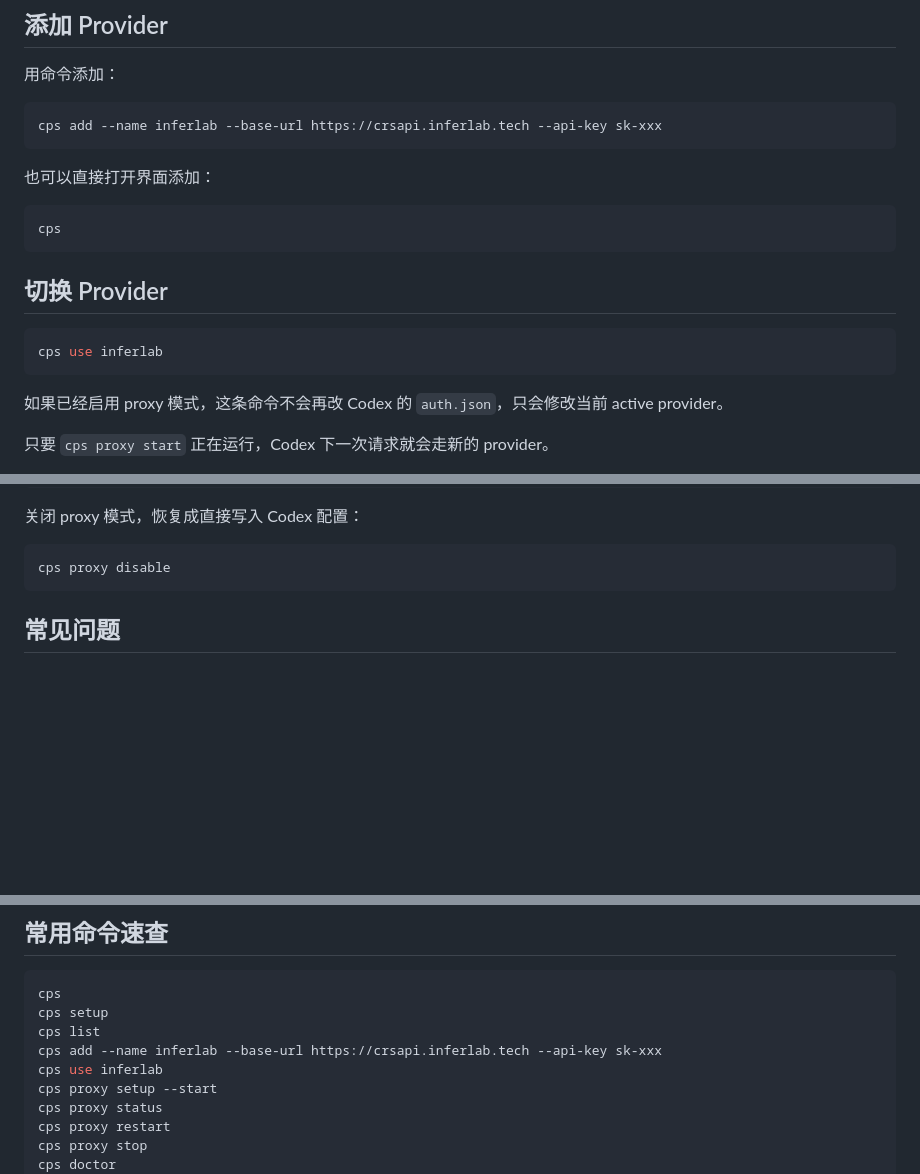
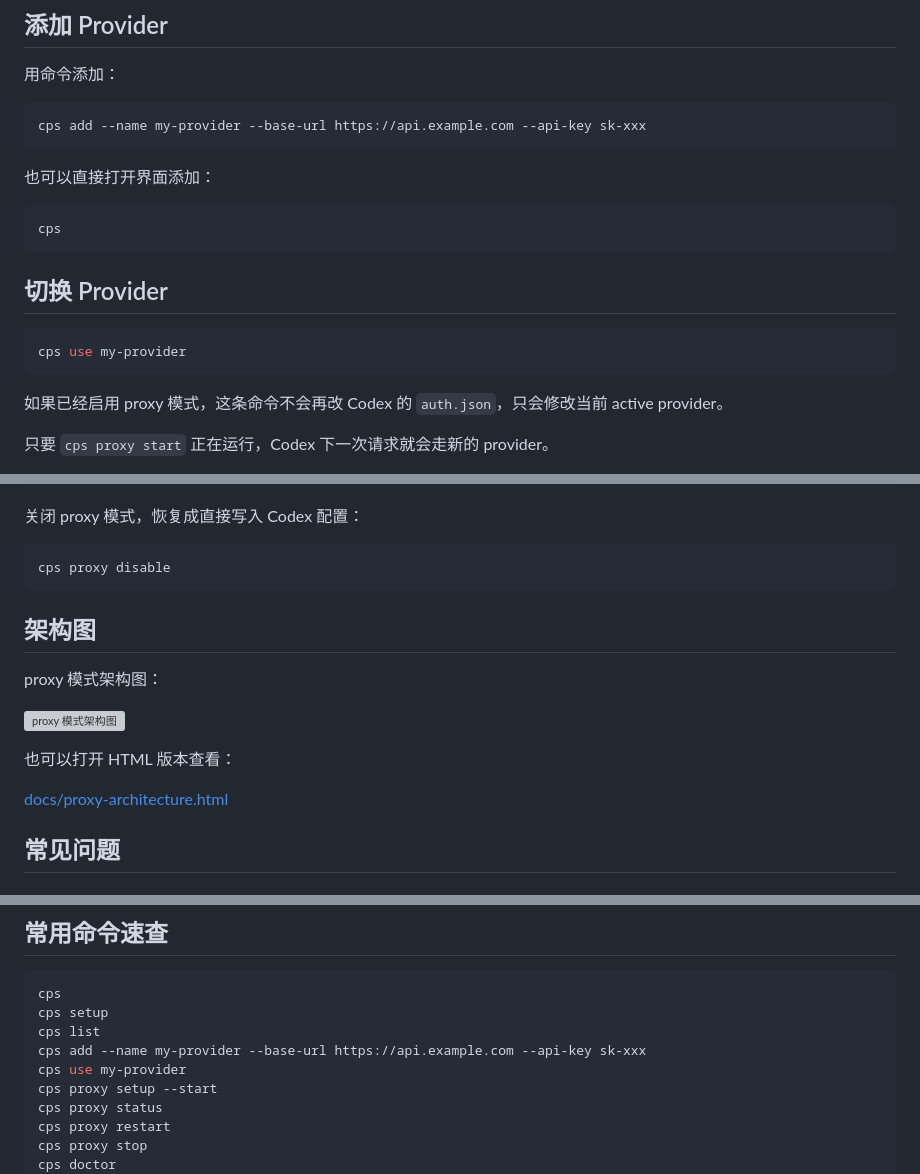
Before and after one commit to Weihong-Liu/codex-provider-switch, a Markdown page: README.md, 3 parts joined by grey strips. Rendered like a GitHub page; blank space fills up the shorter version; grey boxes are pictures that could not be loaded.

Commit message:
Sanitize README and add proxy diagram

````diff
--- a/README.md
+++ b/README.md
@@ -64,7 +64,7 @@ curl http://127.0.0.1:17888/__cps/health
 用命令添加：
 
 ```bash
-cps add --name inferlab --base-url https://crsapi.inferlab.tech --api-key sk-xxx
+cps add --name my-provider --base-url https://api.example.com --api-key sk-xxx
 ```
 
 也可以直接打开界面添加：
@@ -76,7 +76,7 @@ cps
 ## 切换 Provider
 
 ```bash
-cps use inferlab
+cps use my-provider
 ```
 
 如果已经启用 proxy 模式，这条命令不会再改 Codex 的 `auth.json`，只会修改当前 active provider。
@@ -120,6 +120,16 @@ cps proxy stop
 ```bash
 cps proxy disable
 ```
+
+## 架构图
+
+proxy 模式架构图：
+
+![proxy 模式架构图](docs/proxy-architecture.png)
+
+也可以打开 HTML 版本查看：
+
+[docs/proxy-architecture.html](docs/proxy-architecture.html)
 
 ## 常见问题
 
@@ -209,8 +219,8 @@ CPS_CODEX_AUTH=/path/to/auth.json
 cps
 cps setup
 cps list
-cps add --name inferlab --base-url https://crsapi.inferlab.tech --api-key sk-xxx
-cps use inferlab
+cps add --name my-provider --base-url https://api.example.com --api-key sk-xxx
+cps use my-provider
 cps proxy setup --start
 cps proxy status
 cps proxy restart
````
